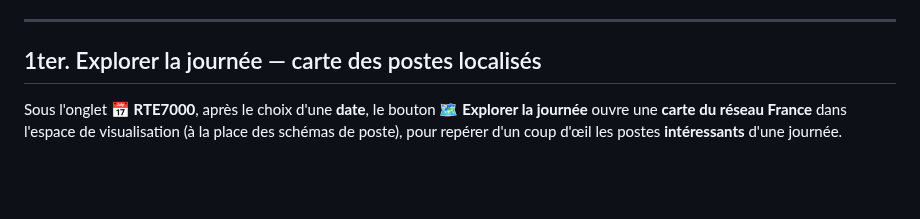
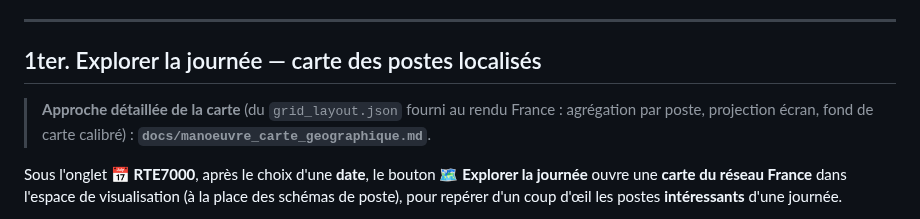
Before and after one commit to marota/Expert_op4grid_recommender, a Markdown page: docs/manoeuvre_ihm.md, the part around the change. Drawn GitHub-style; blank space fills up the shorter version.

```diff
--- a/docs/manoeuvre_ihm.md
+++ b/docs/manoeuvre_ihm.md
@@ -89,6 +89,10 @@ merge `main`, inerte tant que `HF_TOKEN`/`HF_SPACE` ne sont pas définis). Voir
 ---
 
 ## 1ter. Explorer la journée — carte des postes localisés
+
+> **Approche détaillée de la carte** (du `grid_layout.json` fourni au rendu
+> France : agrégation par poste, projection écran, fond de carte calibré) :
+> **`docs/manoeuvre_carte_geographique.md`**.
 
 Sous l'onglet **📅 RTE7000**, après le choix d'une **date**, le bouton **🗺
 Explorer la journée** ouvre une **carte du réseau France** dans l'espace de
```
Also changed, not shown: CHANGELOG.md (+3 -1 lines), docs/manoeuvre_carte_geographique.md (added, +295 -0 lines).
